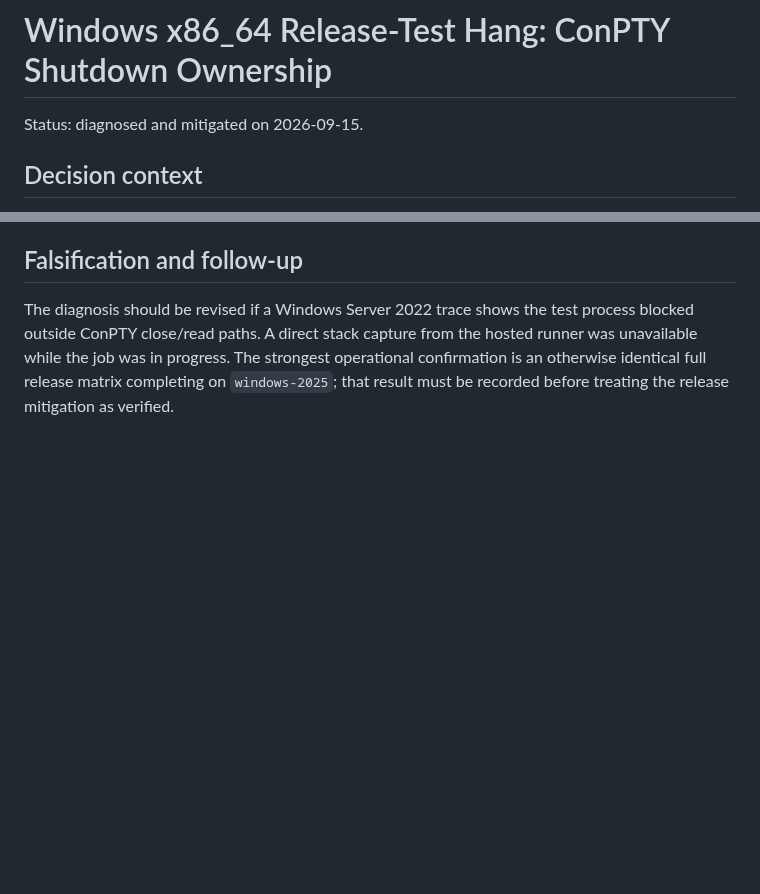
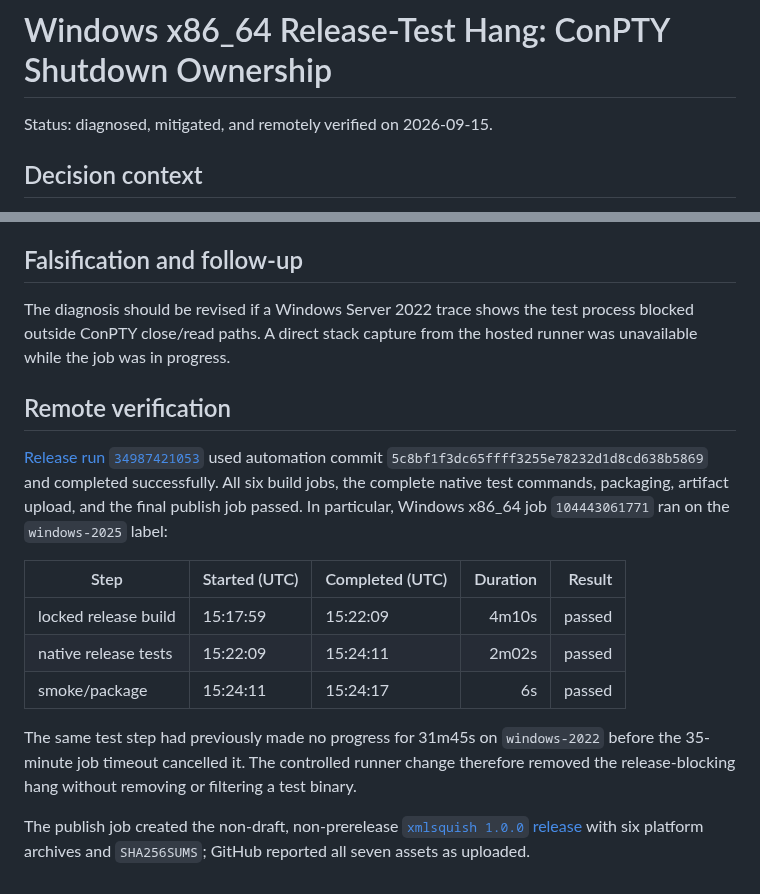
Before and after one commit to kleedaisuki/prompt-squish, a Markdown page: docs/research/windows-conpty-release-test-hang.md, 2 parts joined by grey strips. Drawn GitHub-style; blank space fills up the shorter version.

Commit message:
docs(release): record ConPTY mitigation evidence

```diff
--- a/docs/research/windows-conpty-release-test-hang.md
+++ b/docs/research/windows-conpty-release-test-hang.md
@@ -1,6 +1,6 @@
 # Windows x86_64 Release-Test Hang: ConPTY Shutdown Ownership
 
-Status: diagnosed and mitigated on 2026-09-15.
+Status: diagnosed, mitigated, and remotely verified on 2026-09-15.
 
 ## Decision context
 
@@ -105,6 +105,26 @@ source revisions and enables continued testing on older Windows implementations.
 
 The diagnosis should be revised if a Windows Server 2022 trace shows the test process
 blocked outside ConPTY close/read paths. A direct stack capture from the hosted runner
-was unavailable while the job was in progress. The strongest operational confirmation
-is an otherwise identical full release matrix completing on `windows-2025`; that result
-must be recorded before treating the release mitigation as verified.
+was unavailable while the job was in progress.
+
+## Remote verification
+
+[Release run `34987421053`](https://github.com/kleedaisuki/prompt-squish/actions/runs/34987421053)
+used automation commit `5c8bf1f3dc65ffff3255e78232d1d8cd638b5869` and completed successfully.
+All six build jobs, the complete native test commands, packaging, artifact upload, and
+the final publish job passed. In particular, Windows x86_64 job `104443061771` ran on
+the `windows-2025` label:
+
+| Step | Started (UTC) | Completed (UTC) | Duration | Result |
+|---|---|---|---:|---:|
+| locked release build | 15:17:59 | 15:22:09 | 4m10s | passed |
+| native release tests | 15:22:09 | 15:24:11 | 2m02s | passed |
+| smoke/package | 15:24:11 | 15:24:17 | 6s | passed |
+
+The same test step had previously made no progress for 31m45s on `windows-2022` before
+the 35-minute job timeout cancelled it. The controlled runner change therefore removed
+the release-blocking hang without removing or filtering a test binary.
+
+The publish job created the non-draft, non-prerelease
+[`xmlsquish 1.0.0` release](https://github.com/kleedaisuki/prompt-squish/releases/tag/v1.0.0)
+with six platform archives and `SHA256SUMS`; GitHub reported all seven assets as uploaded.
```
